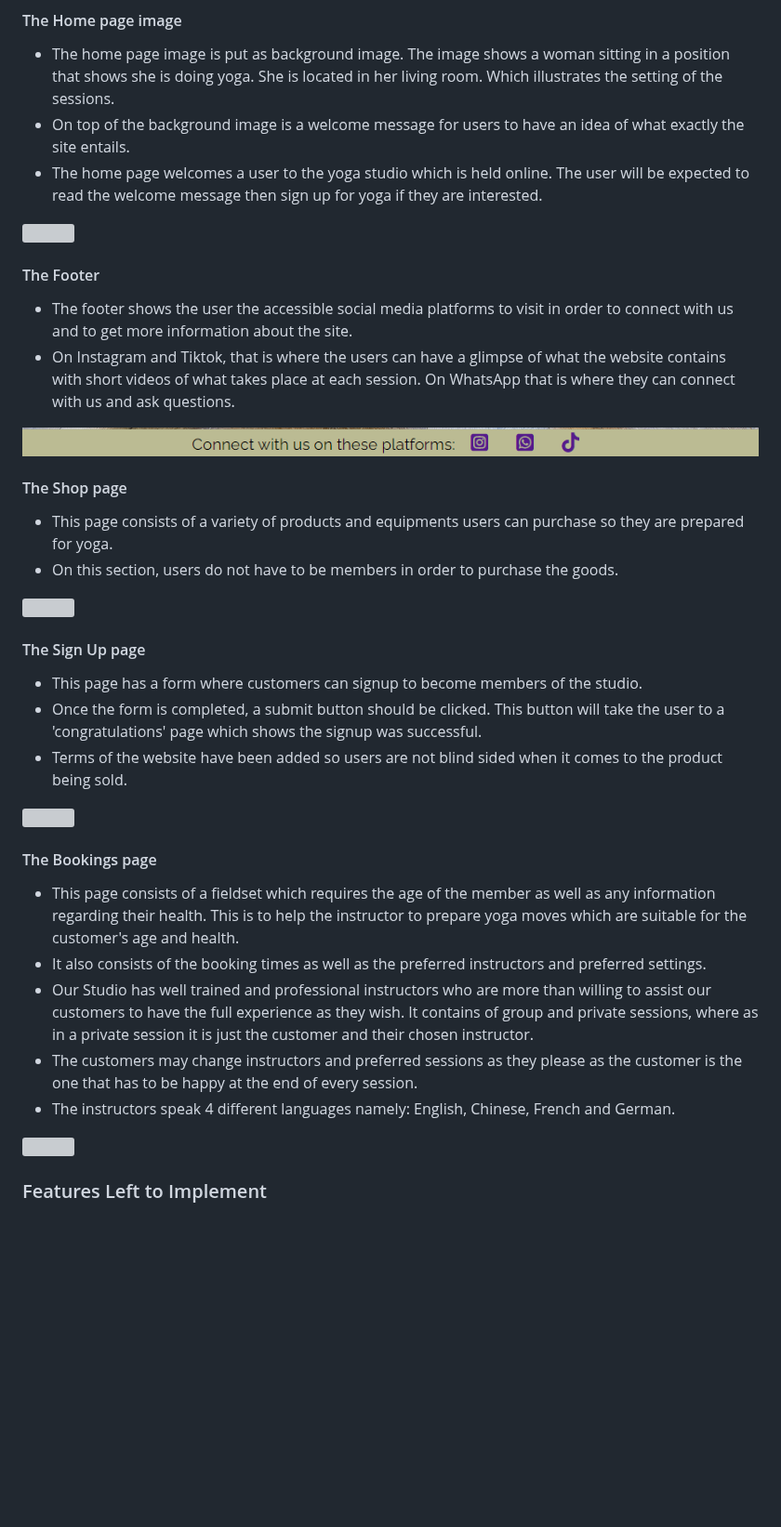
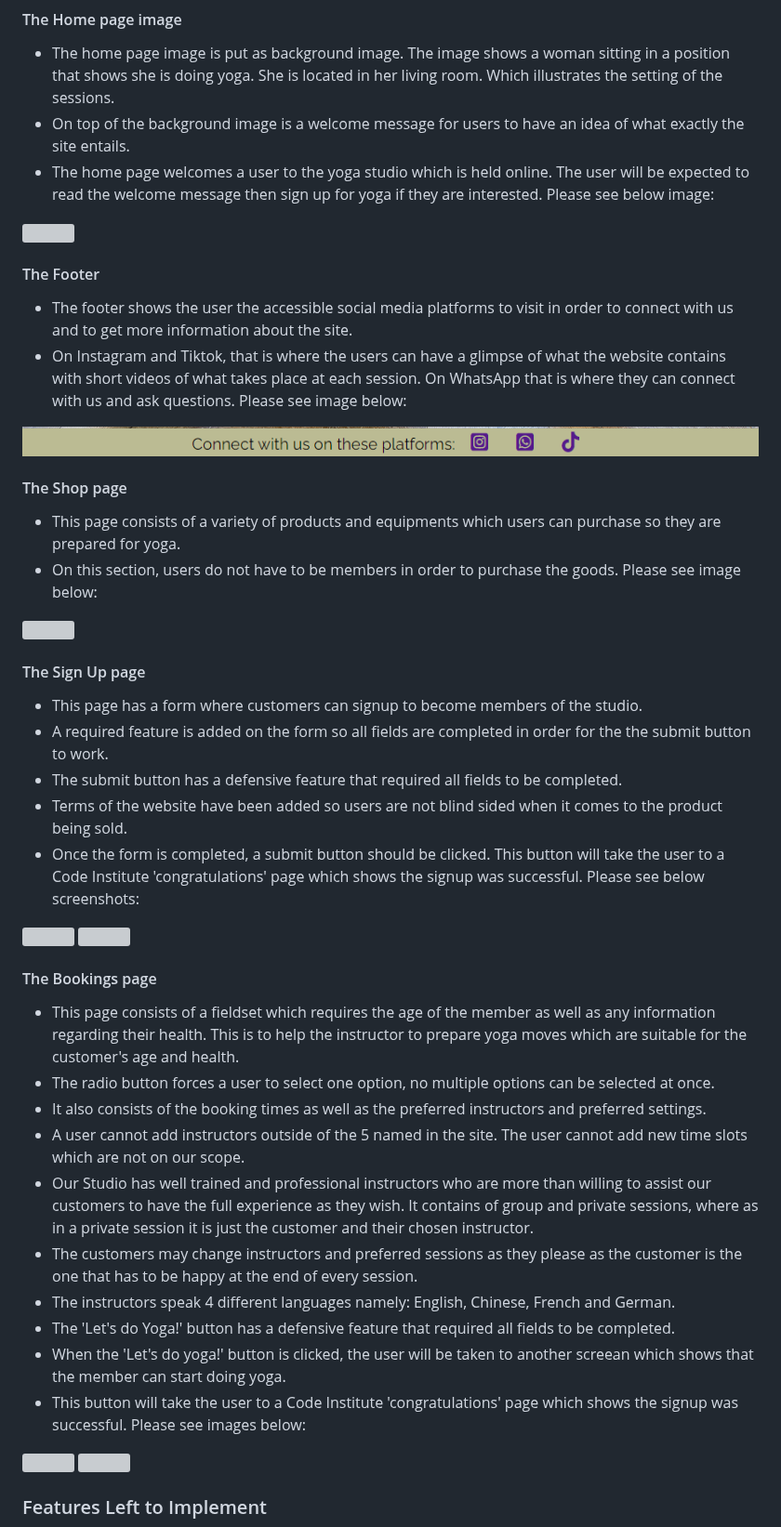
Before and after one commit to hlomphosibeko/Zola-with-Yoga, a Markdown page: README.md, the part around one of its changes. Shown at 93% size. Drawn GitHub-style; blank space fills up the shorter version; grey boxes are pictures that could not be loaded.

Commit message:
docs: add documents on the README.md file

```diff
--- a/README.md
+++ b/README.md
@@ -15,5 +18,5 @@
 #### The Home page image
 - The home page image is put as background image. The image shows a woman sitting in a position that shows she is doing yoga. She is located in her living room. Which illustrates the setting of the sessions.
 - On top of the background image is a welcome message for users to have an idea of what exactly the site entails.
-- The home page welcomes a user to the yoga studio which is held online. The user will be expected to read the welcome message then sign up for yoga if they are interested.
+- The home page welcomes a user to the yoga studio which is held online. The user will be expected to read the welcome message then sign up for yoga if they are interested. Please see below image:
 
@@ -21,11 +24,11 @@
 
 #### The Footer
 - The footer shows the user the accessible social media platforms to visit in order to connect with us and to get more information about the site.
-- On Instagram and Tiktok, that is where the users can have a glimpse of what the website contains with short videos of what takes place at each session. On WhatsApp that is where they can connect with us and ask questions.
+- On Instagram and Tiktok, that is where the users can have a glimpse of what the website contains with short videos of what takes place at each session. On WhatsApp that is where they can connect with us and ask questions. Please see image below:
 
 <img src="README.md_docs/footer.png">
 
 #### The Shop page
-- This page consists of a variety of products and equipments users can purchase so they are prepared for yoga.
-- On this section, users do not have to be members in order to purchase the goods.
+- This page consists of a variety of products and equipments which users can purchase so they are prepared for yoga.
+- On this section, users do not have to be members in order to purchase the goods. Please see image below:
 
@@ -33,6 +36,8 @@
 
 #### The Sign Up page
 - This page has a form where customers can signup to become members of the studio.
-- Once the form is completed, a submit button should be clicked. This button will take the user to a 'congratulations' page which shows the signup was successful.
+- A required feature is added on the form so all fields are completed in order for the the submit button to work.
+- The submit button has a defensive feature that required all fields to be completed.
 - Terms of the website have been added so users are not blind sided when it comes to the product being sold.
+- Once the form is completed, a submit button should be clicked. This button will take the user to a Code Institute 'congratulations' page which shows the signup was successful. Please see below screenshots:
 
@@ -40,8 +45,13 @@
 
 #### The Bookings page
 - This page consists of a fieldset which requires the age of the member as well as any information regarding their health. This is to help the instructor to prepare yoga moves which are suitable for the customer's age and health.
+- The radio button forces a user to select one option, no multiple options can be selected at once.
 - It also consists of the booking times as well as the preferred instructors and preferred settings.
+- A user cannot add instructors outside of the 5 named in the site. The user cannot add new time slots which are not on our scope.
 - Our Studio has well trained and professional instructors who are more than willing to assist our customers to have the full experience as they wish. It contains of group and private sessions, where as in a private session it is just the customer and their chosen instructor.
 - The customers may change instructors and preferred sessions as they please as the customer is the one that has to be happy at the end of every session.
 - The instructors speak 4 different languages namely: English, Chinese, French and German.
+- The 'Let's do Yoga!' button has a defensive feature that required all fields to be completed.
+- When the 'Let's do yoga!' button is clicked, the user will be taken to another screean which shows that the member can start doing yoga.
+- This button will take the user to a Code Institute 'congratulations' page which shows the signup was successful. Please see images below:
 
```
Also changed, not shown: other parts of README.md (+14 -10 lines).
